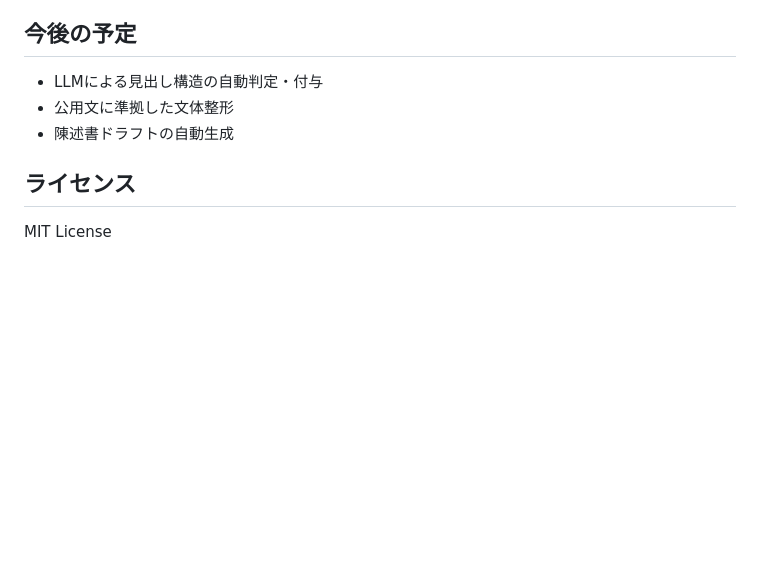
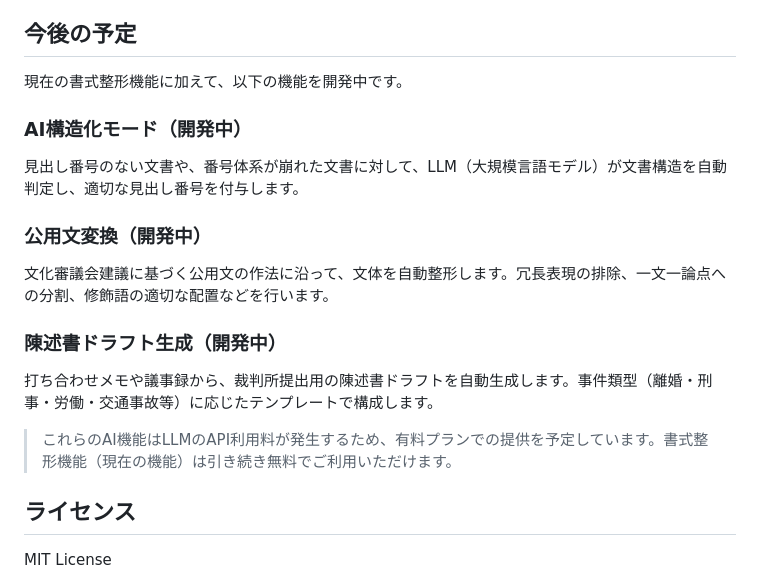
Before and after one commit to yutoribengoshi/court-format-converter, a Markdown page: README.md, the part around the change. Drawn GitHub-style; blank space fills up the shorter version.

Commit message:
Update roadmap: AI features as paid plan
AI構造化・公用文変換・陳述書生成を開発中として記載。
LLM API利用料の関係で有料プランでの提供予定であることを明記。

Co-Authored-By: Claude Opus 4.6 (1M context) <noreply@anthropic.com>

```diff
--- a/README.md
+++ b/README.md
@@ -139,9 +139,21 @@ Wordのリボンに「裁判所書式」ボタンを追加し、開いている
 
 ## 今後の予定
 
-- LLMによる見出し構造の自動判定・付与
-- 公用文に準拠した文体整形
-- 陳述書ドラフトの自動生成
+現在の書式整形機能に加えて、以下の機能を開発中です。
+
+### AI構造化モード（開発中）
+
+見出し番号のない文書や、番号体系が崩れた文書に対して、LLM（大規模言語モデル）が文書構造を自動判定し、適切な見出し番号を付与します。
+
+### 公用文変換（開発中）
+
+文化審議会建議に基づく公用文の作法に沿って、文体を自動整形します。冗長表現の排除、一文一論点への分割、修飾語の適切な配置などを行います。
+
+### 陳述書ドラフト生成（開発中）
+
+打ち合わせメモや議事録から、裁判所提出用の陳述書ドラフトを自動生成します。事件類型（離婚・刑事・労働・交通事故等）に応じたテンプレートで構成します。
+
+> これらのAI機能はLLMのAPI利用料が発生するため、有料プランでの提供を予定しています。書式整形機能（現在の機能）は引き続き無料でご利用いただけます。
 
 ## ライセンス
 
```
